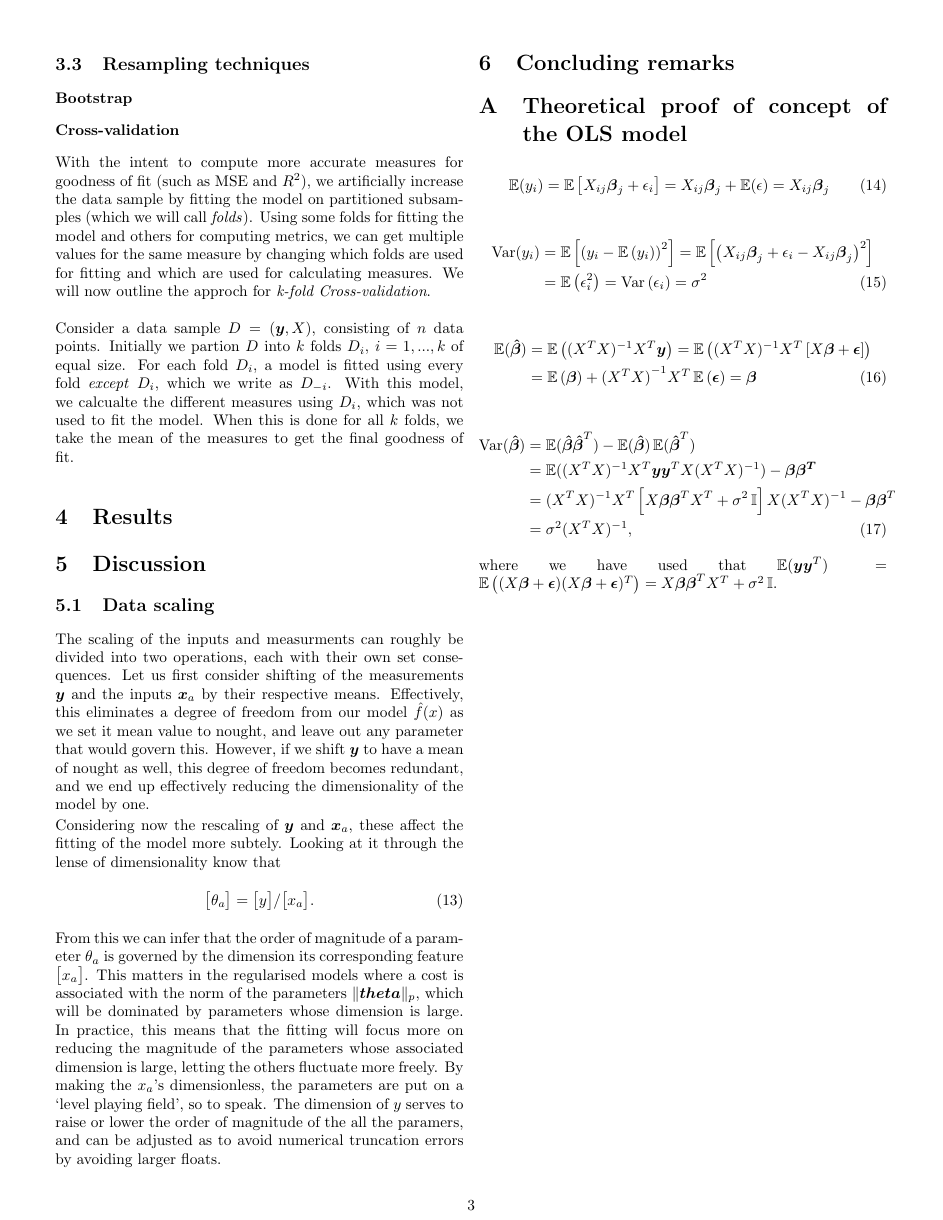
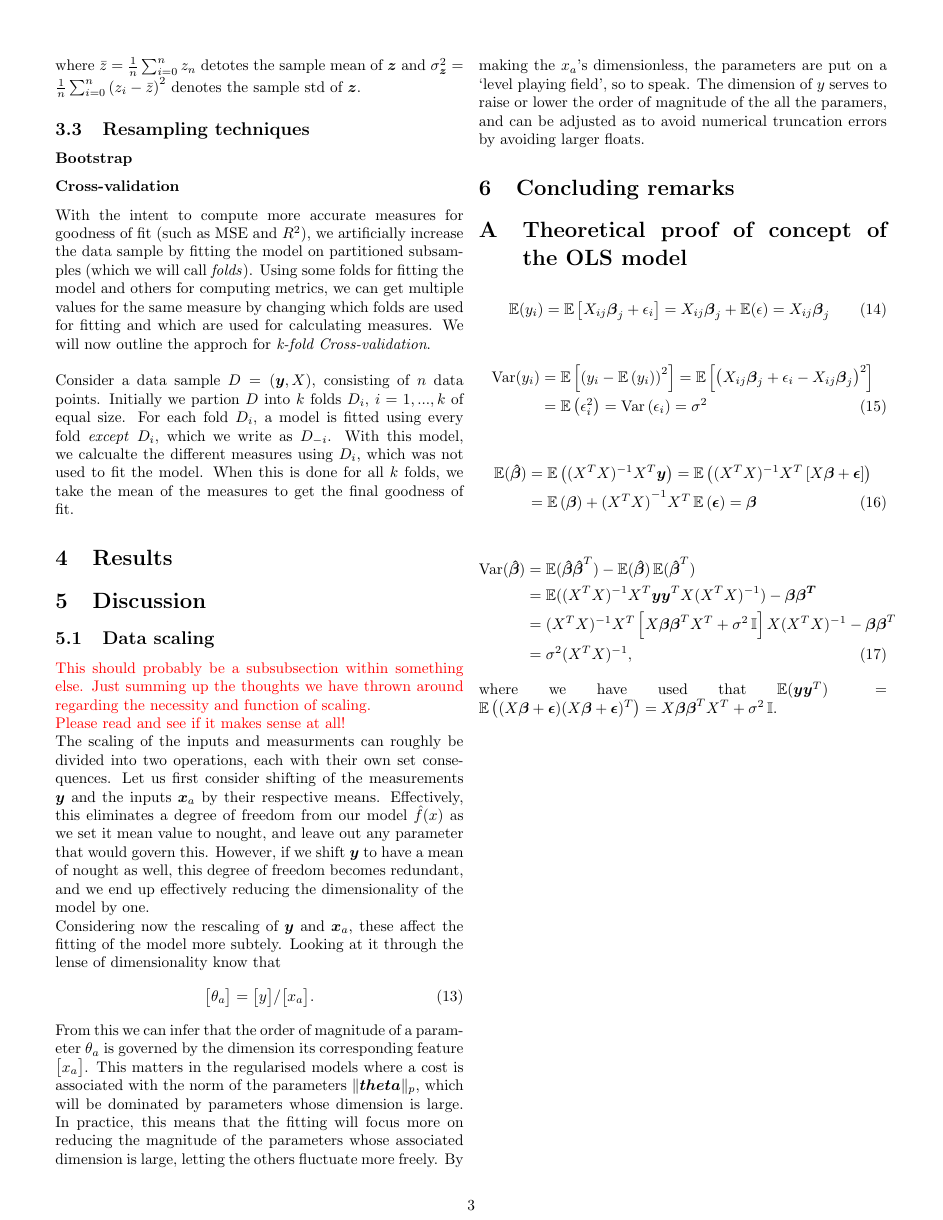
Before and after one commit to hkve/FYS-STK4155, a LaTeX paper (Project1/tex/main.tex): page 3 of 4. Compiled offline with pdfLaTeX.

Commit message:
Added \comment command in LaTeX.

```diff
--- a/Project1/tex/main.tex
+++ b/Project1/tex/main.tex
@@ -31,6 +31,8 @@
 \usepackage{xfrac} % provides \sfrac
 
 % Commands
+
+\newcommand{\comment}[1]{\textcolor{red}{#1}\\}
 
 \newcommand{\integral}[1]{\ensuremath{\int\!\mathrm{d}#1\,}}
 \renewcommand{\d}[2][x]{\ensuremath{\frac{\mathrm{d}#2}{\mathrm{d}#1}}}
@@ -200,8 +202,8 @@ Something general about initially fitting Franke data using OLS, ridge and lasso
 
 \section{Discussion}
     \subsection{Data scaling}
-        % This should probably be a subsubsection within something else. Just summing up the thoughts we have thrown around regarding the necessity and function of scaling.
-        % Please read and see if it makes sense at all!
+        \comment{This should probably be a subsubsection within something else. Just summing up the thoughts we have thrown around regarding the necessity and function of scaling.}
+        \comment{Please read and see if it makes sense at all!}
         The scaling of the inputs and measurments can roughly be divided into two operations, each with their own set consequences. Let us first consider shifting of the measurements $\vec{y}$ and the inputs $\vec{x}_a$ by their respective means. Effectively, this eliminates a degree of freedom from our model $\hat{f}(x)$ as we set it mean value to nought, and leave out any parameter that would govern this. However, if we shift $\vec{y}$ to have a mean of nought as well, this degree of freedom becomes redundant, and we end up effectively reducing the dimensionality of the model by one.
 
         Considering now the rescaling of $\vec{y}$ and $\vec{x}_a$, these affect the fitting of the model more subtely. Looking at it through the lense of dimensionality know that
```
Also changed, not shown: Project1/tex/main.tex (2 more changed lines).
